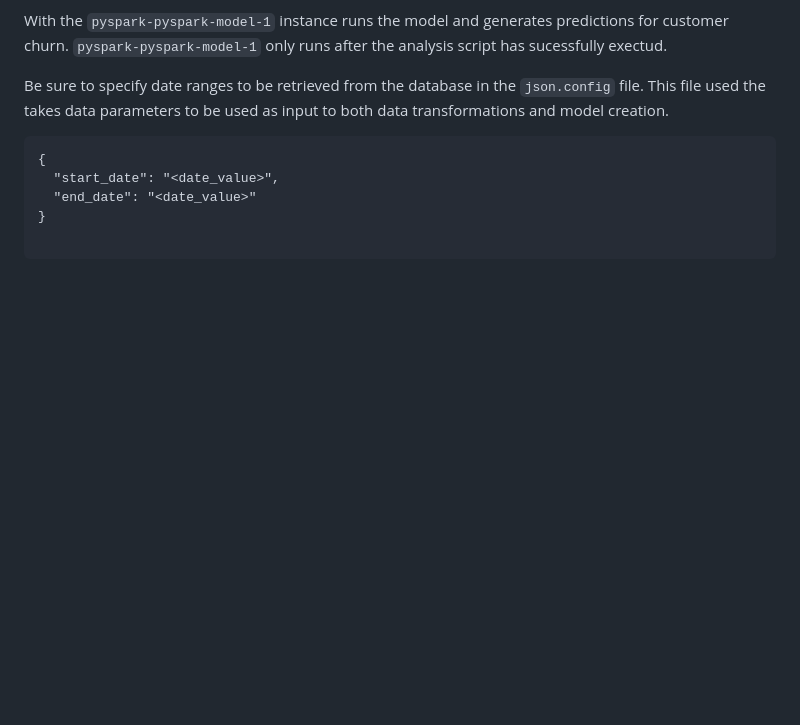
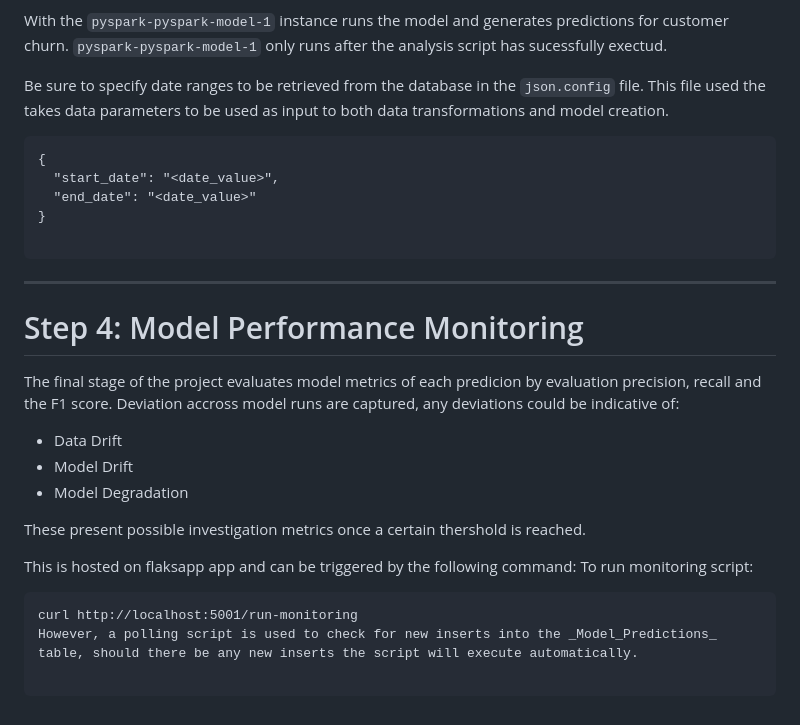
Before and after one commit to adrianzevenster/machine-learning_data-pipeline, a Markdown page: README.md, the part around the change. Drawn GitHub-style; blank space fills up the shorter version.

Commit message:
Update README.md
Added Step 4: Model Monitoring

````diff
--- a/README.md
+++ b/README.md
@@ -108,3 +108,22 @@
 }
 
 ```
+***
+
+# Step 4: Model Performance Monitoring
+
+The final stage of the project evaluates model metrics of each predicion by evaluation precision, recall and the F1 score. Deviation accross model runs are captured, any deviations could be indicative of:
+- Data Drift
+- Model Drift
+- Model Degradation
+
+These present possible investigation metrics once a certain thershold is reached.
+
+This is hosted on flaksapp app and can be triggered by the following command:
+To run monitoring script:
+
+```
+curl http://localhost:5001/run-monitoring
+However, a polling script is used to check for new inserts into the _Model_Predictions_ table, should there be any new inserts the script will execute automatically.
+
+```
````
